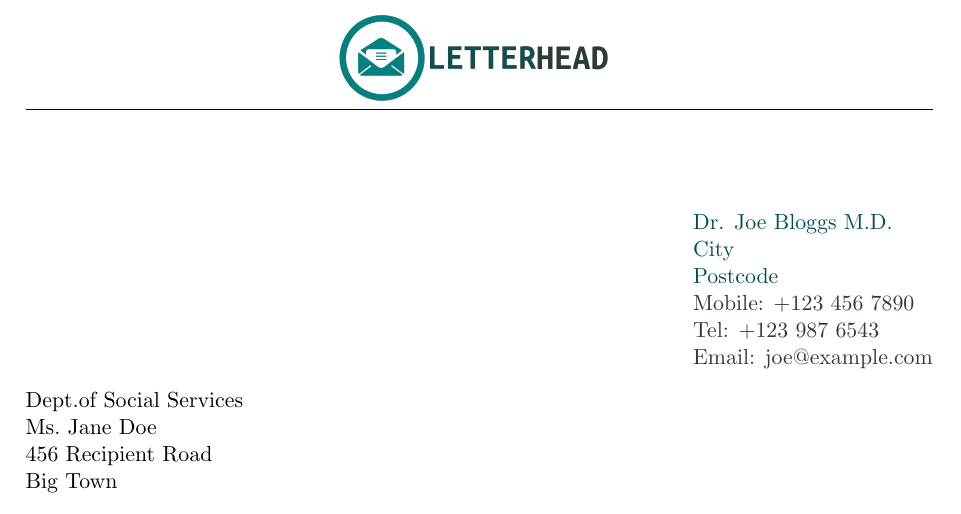
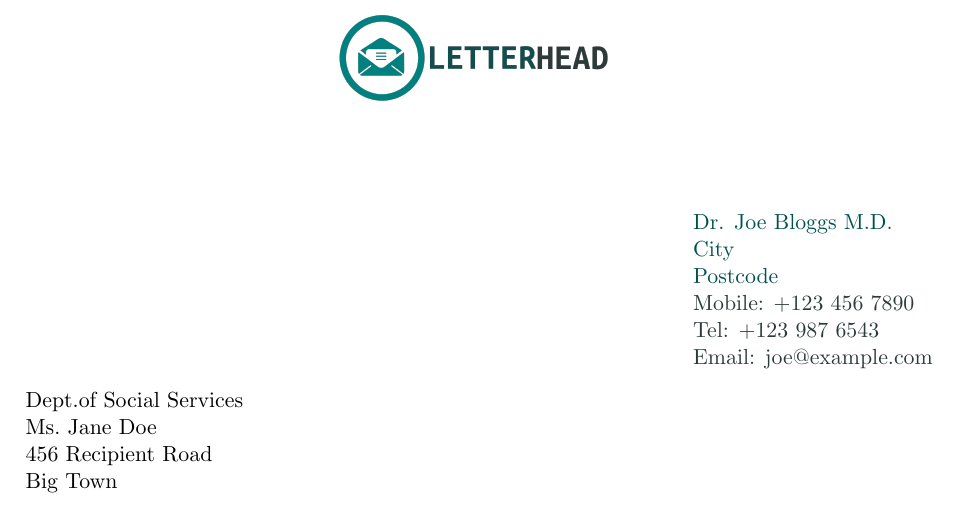
Before and after one commit to DavitTec/latex-letter-std-business, a LaTeX letter (main.tex): part of the page, cut so that both start at the same text. Compiled offline with pdfLaTeX.

Commit message:
fix: remove header rule line (issue #1)

```diff
--- a/main.tex
+++ b/main.tex
@@ -7,6 +7,7 @@
 \usepackage{graphicx}
 \usepackage{ifthen}  % For conditional salutations
 \usepackage{fancyhdr}  % For header with logo/letterhead
+\renewcommand{\headrulewidth}{0pt}  % Remove header rule line
 
 % Fancyhdr base setup in preamble (global)
 \pagestyle{fancy}
```
